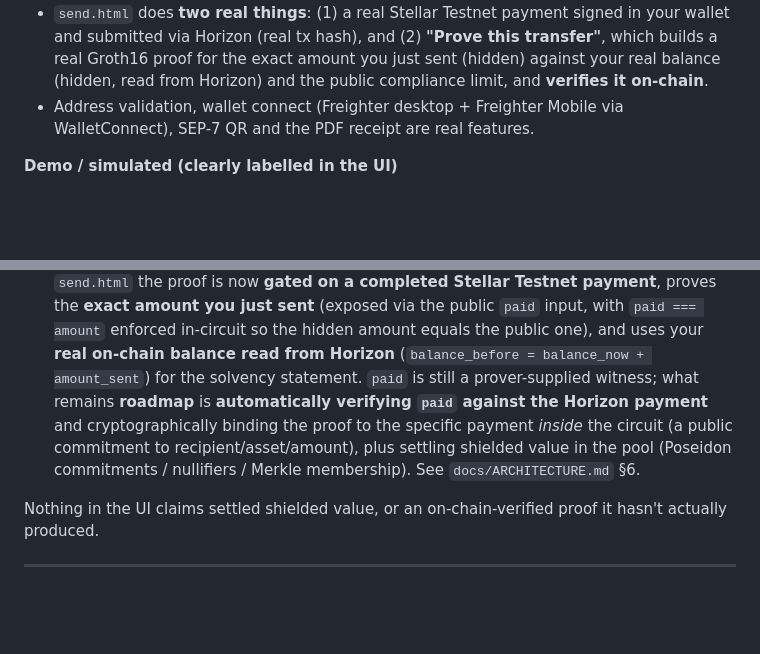
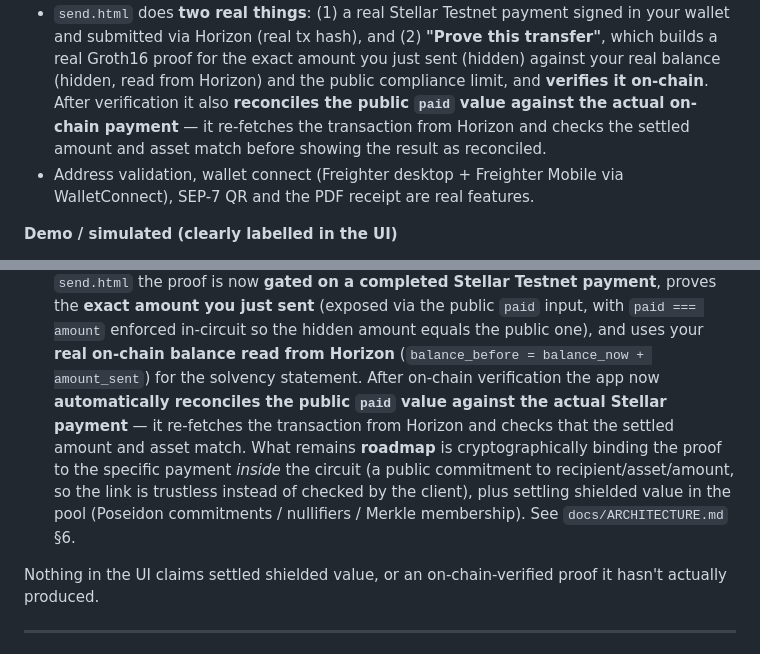
Before and after one commit to aar0n4ik/zerolyn, a Markdown page: README.md, 2 parts joined by grey strips. Drawn GitHub-style; blank space fills up the shorter version.

Commit message:
docs: README — `paid` is now auto-reconciled against the on-chain Horizon payment (moved from roadmap to live), narrow remaining roadmap to in-circuit binding + shielded settlement

```diff
--- a/README.md
+++ b/README.md
@@ -115,6 +115,8 @@ We keep the marketing honest. Here is the precise status:
 - `send.html` does **two real things**: (1) a real Stellar Testnet payment signed in your wallet and submitted via
   Horizon (real tx hash), and (2) **"Prove this transfer"**, which builds a real Groth16 proof for the exact amount you just
   sent (hidden) against your real balance (hidden, read from Horizon) and the public compliance limit, and **verifies it on-chain**.
+  After verification it also **reconciles the public `paid` value against the actual on-chain payment** — it re-fetches the
+  transaction from Horizon and checks the settled amount and asset match before showing the result as reconciled.
 - Address validation, wallet connect (Freighter desktop + Freighter Mobile via WalletConnect), SEP-7 QR and the PDF receipt are real features.
 
 **Demo / simulated (clearly labelled in the UI)**
@@ -129,10 +131,11 @@ We keep the marketing honest. Here is the precise status:
   **gated on a completed Stellar Testnet payment**, proves the **exact amount you just sent** (exposed via the public
   `paid` input, with `paid === amount` enforced in-circuit so the hidden amount equals the public one), and uses your
   **real on-chain balance read from Horizon** (`balance_before = balance_now + amount_sent`) for the solvency statement.
-  `paid` is still a prover-supplied witness; what remains **roadmap** is **automatically verifying `paid` against the
-  Horizon payment** and cryptographically binding the proof to the specific payment *inside* the circuit (a public
-  commitment to recipient/asset/amount), plus settling shielded value in the pool (Poseidon commitments / nullifiers /
-  Merkle membership). See `docs/ARCHITECTURE.md` §6.
+  After on-chain verification the app now **automatically reconciles the public `paid` value against the actual Stellar
+  payment** — it re-fetches the transaction from Horizon and checks that the settled amount and asset match. What remains
+  **roadmap** is cryptographically binding the proof to the specific payment *inside* the circuit (a public commitment to
+  recipient/asset/amount, so the link is trustless instead of checked by the client), plus settling shielded value in the
+  pool (Poseidon commitments / nullifiers / Merkle membership). See `docs/ARCHITECTURE.md` §6.
 
 Nothing in the UI claims settled shielded value, or an on-chain-verified proof it hasn't actually produced.
 
```
